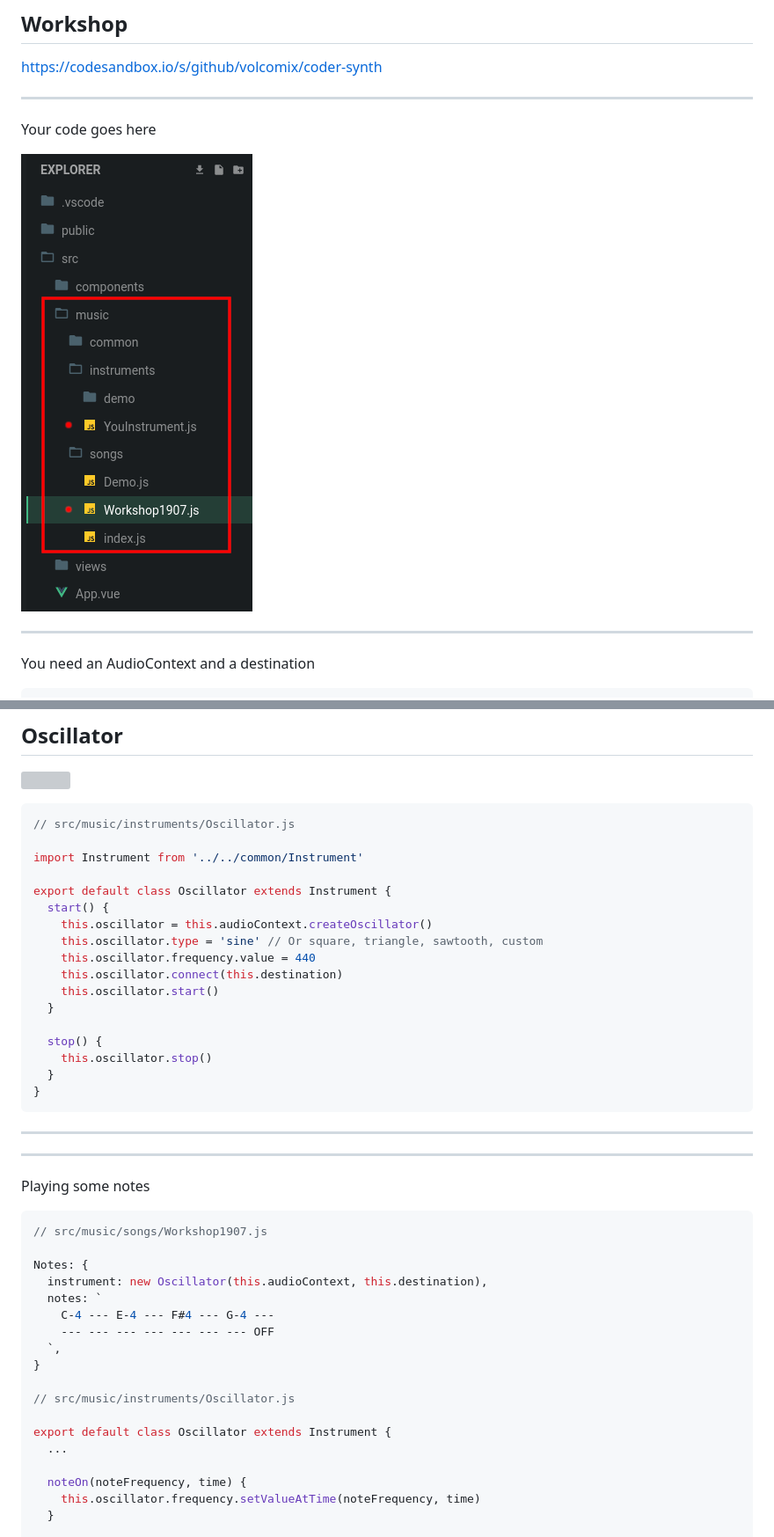
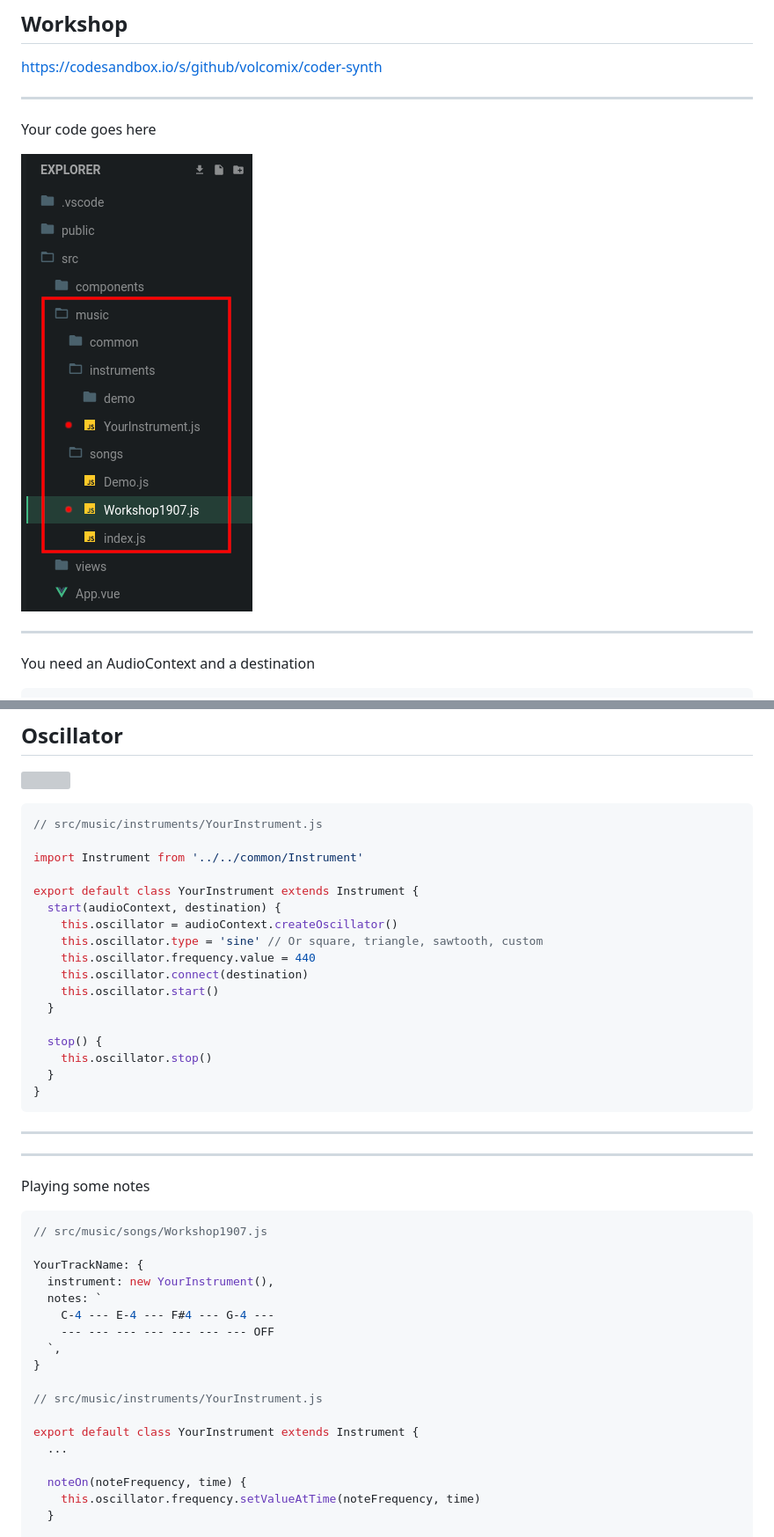
Before and after one commit to Volcomix/music-synthesis-js, a Markdown page: slides.md, 2 parts joined by grey strips. Shown: that part at 88% size. Rendered like a GitHub page; pictures changed too: assets/directories.png; grey boxes are pictures that could not be loaded.

Commit message:
Improve workshop slides

````diff
--- a/slides.md
+++ b/slides.md
@@ -147,16 +147,16 @@ export default class Workshop1907 extends Song {
 ![](assets/oscillator.png) <!-- .element: width="90%" style="margin: -18% 0" class="plain" -->
 
 ```js
-// src/music/instruments/Oscillator.js
+// src/music/instruments/YourInstrument.js
 
 import Instrument from '../../common/Instrument'
 
-export default class Oscillator extends Instrument {
-  start() {
-    this.oscillator = this.audioContext.createOscillator()
+export default class YourInstrument extends Instrument {
+  start(audioContext, destination) {
+    this.oscillator = audioContext.createOscillator()
     this.oscillator.type = 'sine' // Or square, triangle, sawtooth, custom
     this.oscillator.frequency.value = 440
-    this.oscillator.connect(this.destination)
+    this.oscillator.connect(destination)
     this.oscillator.start()
   }
 
@@ -177,17 +177,17 @@ Playing some notes
 ```js
 // src/music/songs/Workshop1907.js
 
-Notes: {
-  instrument: new Oscillator(this.audioContext, this.destination),
+YourTrackName: {
+  instrument: new YourInstrument(),
   notes: `
     C-4 --- E-4 --- F#4 --- G-4 ---
     --- --- --- --- --- --- --- OFF
   `,
 }
 
-// src/music/instruments/Oscillator.js
+// src/music/instruments/YourInstrument.js
 
-export default class Oscillator extends Instrument {
+export default class YourInstrument extends Instrument {
   ...
 
   noteOn(noteFrequency, time) {
````
Also changed, not shown: other parts of slides.md (+34 -34 lines), 1 other file.
